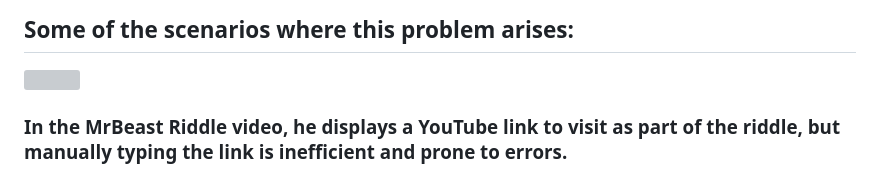
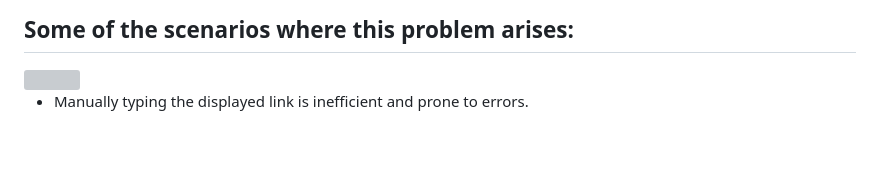
Before and after one commit to gitgoap/AI-Snipping-Tool, a Markdown page: README.md, the part around the change printed below. GitHub-like rendering; blank space fills up the shorter version; grey boxes are pictures that could not be loaded.

```diff
--- a/README.md
+++ b/README.md
@@ -117,4 +125,4 @@ To get a local copy up and running follow these simple steps.
 <img src ="https://github.com/gitgoap/HackFest-24-IIT-Dhanbad/assets/117789470/325fe373-5215-4602-b582-1e2d3e91d96c" height= 300 >
 
-### In the **MrBeast Riddle video**, he displays a YouTube link to visit as part of the riddle, but manually typing the link is inefficient and prone to errors.
+- Manually typing the displayed link is inefficient and prone to errors.
 
```
Also changed, not shown: other parts of README.md (+21 -10 lines).
